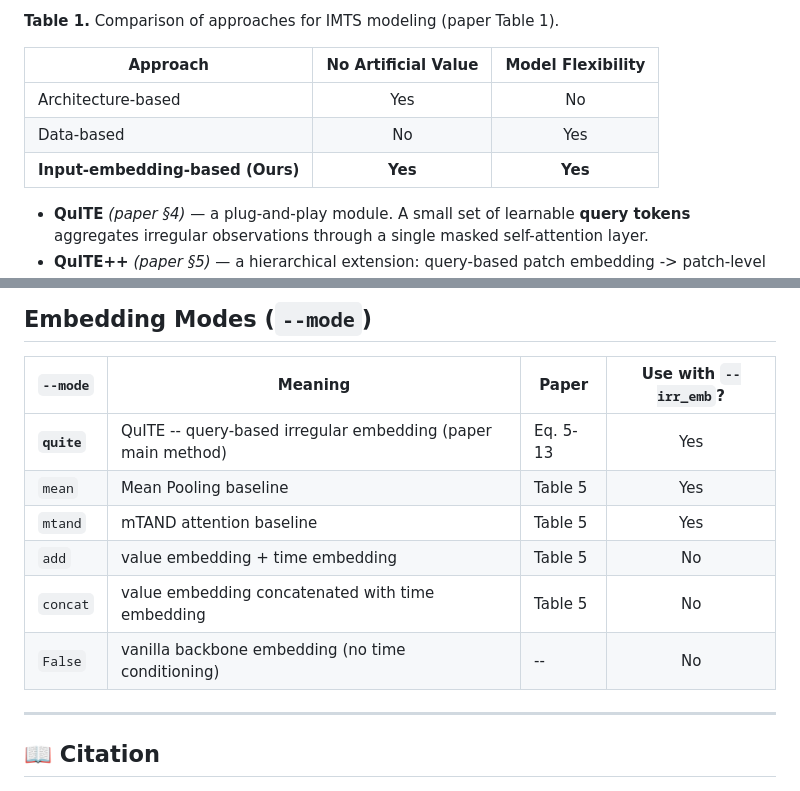
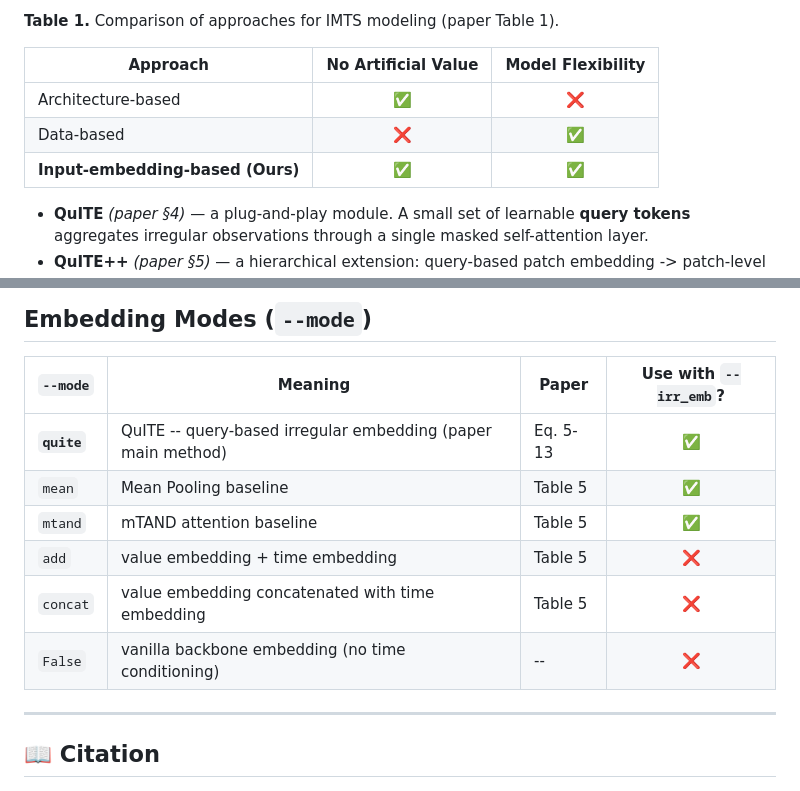
Before and after one commit to Meaningfull9502/QuITE, a Markdown page: README.md, 2 parts joined by grey strips. Rendered like a GitHub page.

Commit message:
README: replace Yes/No with check / cross icons in comparison tables
- Overview Table 1 (Comparison of approaches for IMTS modeling):
  Architecture-based      ✅ No Artificial Value  | ❌ Model Flexibility
  Data-based              ❌ No Artificial Value  | ✅ Model Flexibility
  Input-embedding (Ours)  ✅ No Artificial Value  | ✅ Model Flexibility

- Embedding Modes table: 'Use with --irr_emb?' column now uses
  ✅ for quite/mean/mtand and ❌ for add/concat/False, so the
  pairing rule is visible at a glance.

```diff
--- a/README.md
+++ b/README.md
@@ -25,9 +25,9 @@ Irregular Multivariate Time Series (IMTS) are common in healthcare, industrial m
 
 | Approach                              | No Artificial Value | Model Flexibility |
 | ------------------------------------- | :-----------------: | :---------------: |
-| Architecture-based                    |         Yes         |        No         |
-| Data-based                            |         No          |        Yes        |
-| **Input-embedding-based (Ours)**      |       **Yes**       |      **Yes**      |
+| Architecture-based                    |         ✅          |        ❌         |
+| Data-based                            |         ❌          |        ✅         |
+| **Input-embedding-based (Ours)**      |         ✅          |        ✅         |
 
 - **QuITE** *(paper §4)* — a plug-and-play module. A small set of learnable **query tokens** aggregates irregular observations through a single masked self-attention layer.
 - **QuITE++** *(paper §5)* — a hierarchical extension: query-based patch embedding -> patch-level self-attention -> variable-level self-attention -> cross-attention decoder over future-time queries.
@@ -154,12 +154,12 @@ Supported backbones (selectable via `--model`): `patchtst`, `patchmixer`, `tmix`
 
 | `--mode`   | Meaning                                                       | Paper    | Use with `--irr_emb`? |
 | ---------- | ------------------------------------------------------------- | -------- | :-------------------: |
-| **`quite`**| QuITE -- query-based irregular embedding (paper main method)  | Eq. 5-13 |          Yes          |
-| `mean`     | Mean Pooling baseline                                         | Table 5  |          Yes          |
-| `mtand`    | mTAND attention baseline                                      | Table 5  |          Yes          |
-| `add`      | value embedding + time embedding                              | Table 5  |          No           |
-| `concat`   | value embedding concatenated with time embedding              | Table 5  |          No           |
-| `False`    | vanilla backbone embedding (no time conditioning)             | --       |          No           |
+| **`quite`**| QuITE -- query-based irregular embedding (paper main method)  | Eq. 5-13 |          ✅           |
+| `mean`     | Mean Pooling baseline                                         | Table 5  |          ✅           |
+| `mtand`    | mTAND attention baseline                                      | Table 5  |          ✅           |
+| `add`      | value embedding + time embedding                              | Table 5  |          ❌           |
+| `concat`   | value embedding concatenated with time embedding              | Table 5  |          ❌           |
+| `False`    | vanilla backbone embedding (no time conditioning)             | --       |          ❌           |
 
 ---
 
```
